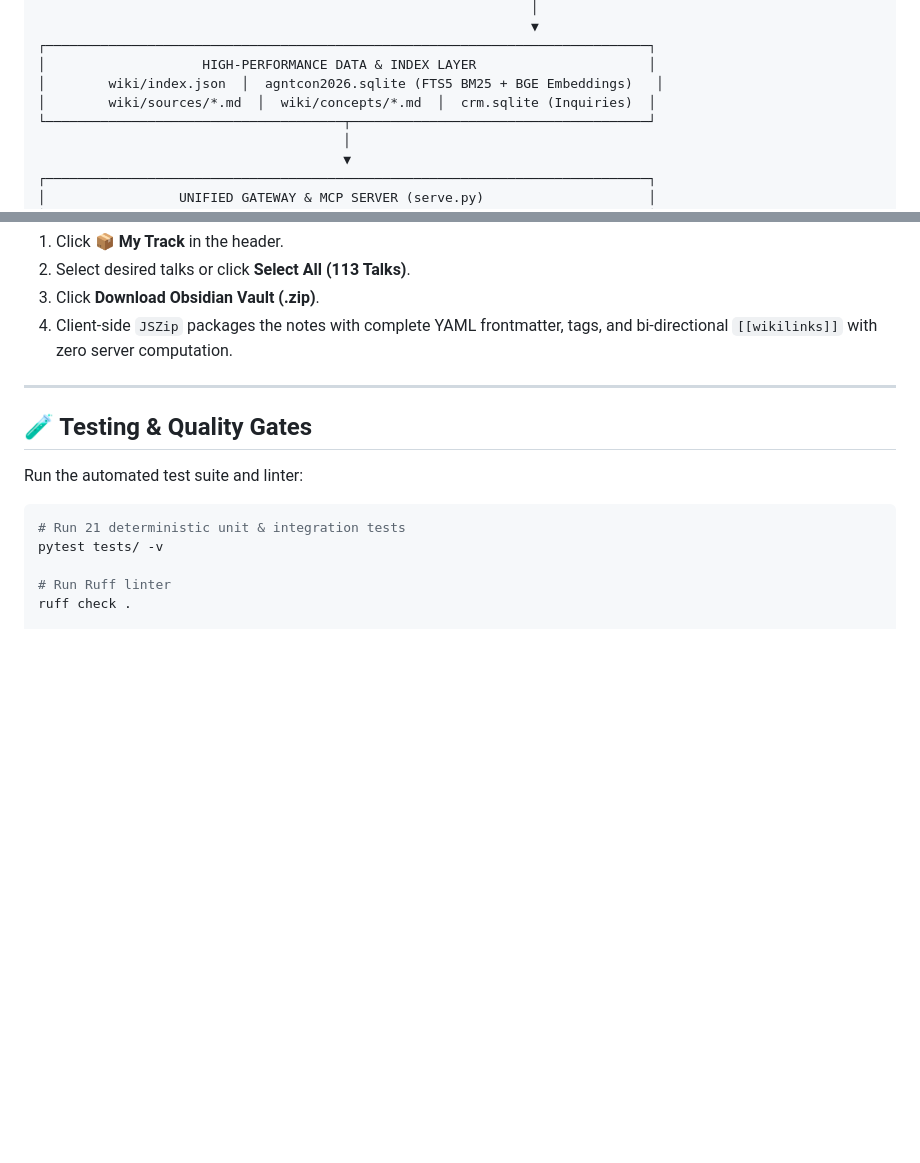
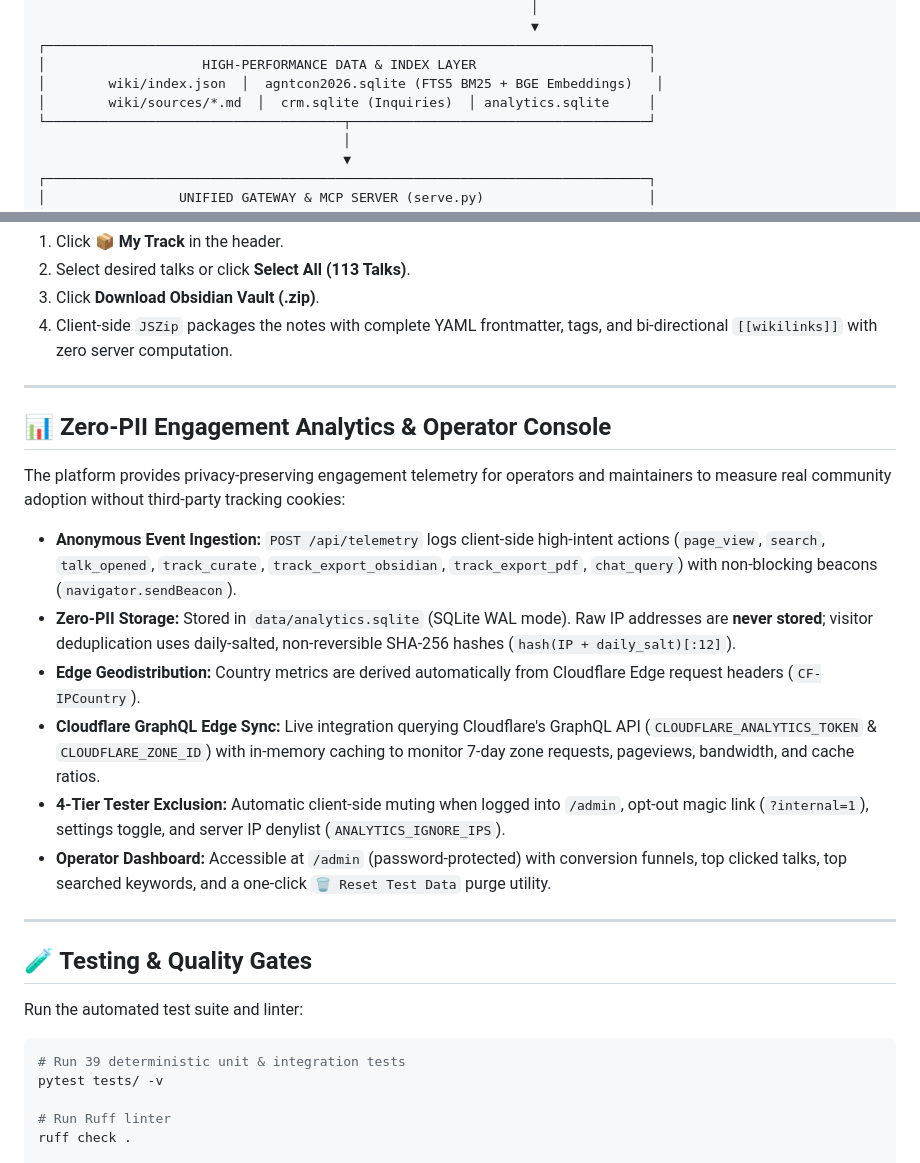
Before and after one commit to asoshnin/AGNT_MCP_con_2026, a Markdown page: README.md, 2 parts joined by grey strips. Drawn GitHub-style; blank space fills up the shorter version.

Commit message:
docs: document zero-PII analytics architecture, Cloudflare edge sync, and tester filters

````diff
--- a/README.md
+++ b/README.md
@@ -30,7 +30,7 @@ An independent, fair-use research wiki, interactive AI assistant, and Model Cont
 ┌─────────────────────────────────────────────────────────────────────────────┐
 │                    HIGH-PERFORMANCE DATA & INDEX LAYER                      │
 │        wiki/index.json  │  agntcon2026.sqlite (FTS5 BM25 + BGE Embeddings)   │
-│        wiki/sources/*.md  │  wiki/concepts/*.md  │  crm.sqlite (Inquiries)  │
+│        wiki/sources/*.md  │  crm.sqlite (Inquiries)  │ analytics.sqlite     │
 └──────────────────────────────────────┬──────────────────────────────────────┘
                                        │
                                        ▼
@@ -184,12 +184,25 @@ Download pre-formatted markdown notes tailored for [Obsidian](https://obsidian.m
 
 ---
 
+## 📊 Zero-PII Engagement Analytics & Operator Console
+
+The platform provides privacy-preserving engagement telemetry for operators and maintainers to measure real community adoption without third-party tracking cookies:
+
+- **Anonymous Event Ingestion:** `POST /api/telemetry` logs client-side high-intent actions (`page_view`, `search`, `talk_opened`, `track_curate`, `track_export_obsidian`, `track_export_pdf`, `chat_query`) with non-blocking beacons (`navigator.sendBeacon`).
+- **Zero-PII Storage:** Stored in `data/analytics.sqlite` (SQLite WAL mode). Raw IP addresses are **never stored**; visitor deduplication uses daily-salted, non-reversible SHA-256 hashes (`hash(IP + daily_salt)[:12]`).
+- **Edge Geodistribution:** Country metrics are derived automatically from Cloudflare Edge request headers (`CF-IPCountry`).
+- **Cloudflare GraphQL Edge Sync:** Live integration querying Cloudflare's GraphQL API (`CLOUDFLARE_ANALYTICS_TOKEN` & `CLOUDFLARE_ZONE_ID`) with in-memory caching to monitor 7-day zone requests, pageviews, bandwidth, and cache ratios.
+- **4-Tier Tester Exclusion:** Automatic client-side muting when logged into `/admin`, opt-out magic link (`?internal=1`), settings toggle, and server IP denylist (`ANALYTICS_IGNORE_IPS`).
+- **Operator Dashboard:** Accessible at `/admin` (password-protected) with conversion funnels, top clicked talks, top searched keywords, and a one-click `🗑️ Reset Test Data` purge utility.
+
+---
+
 ## 🧪 Testing & Quality Gates
 
 Run the automated test suite and linter:
 
 ```bash
-# Run 21 deterministic unit & integration tests
+# Run 39 deterministic unit & integration tests
 pytest tests/ -v
 
 # Run Ruff linter
````
